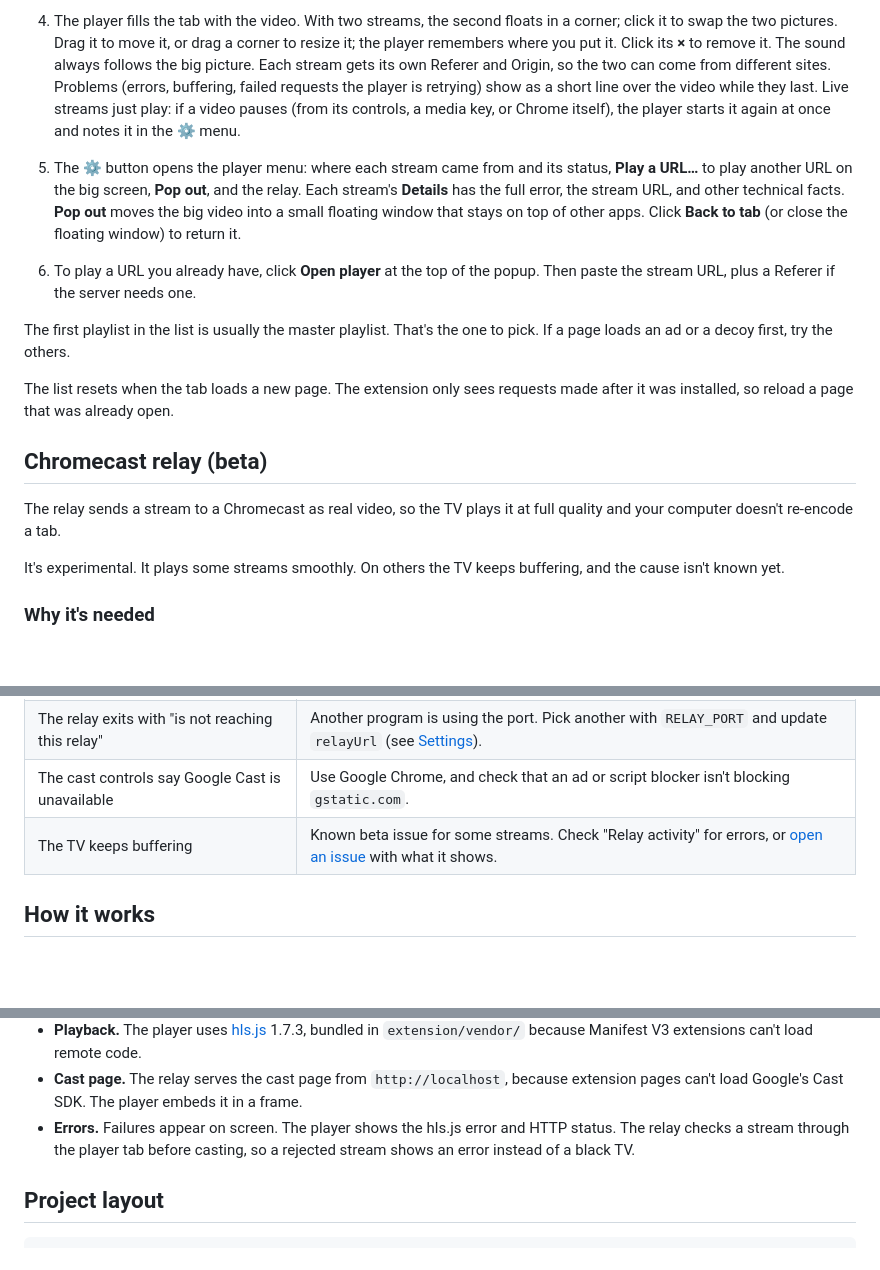
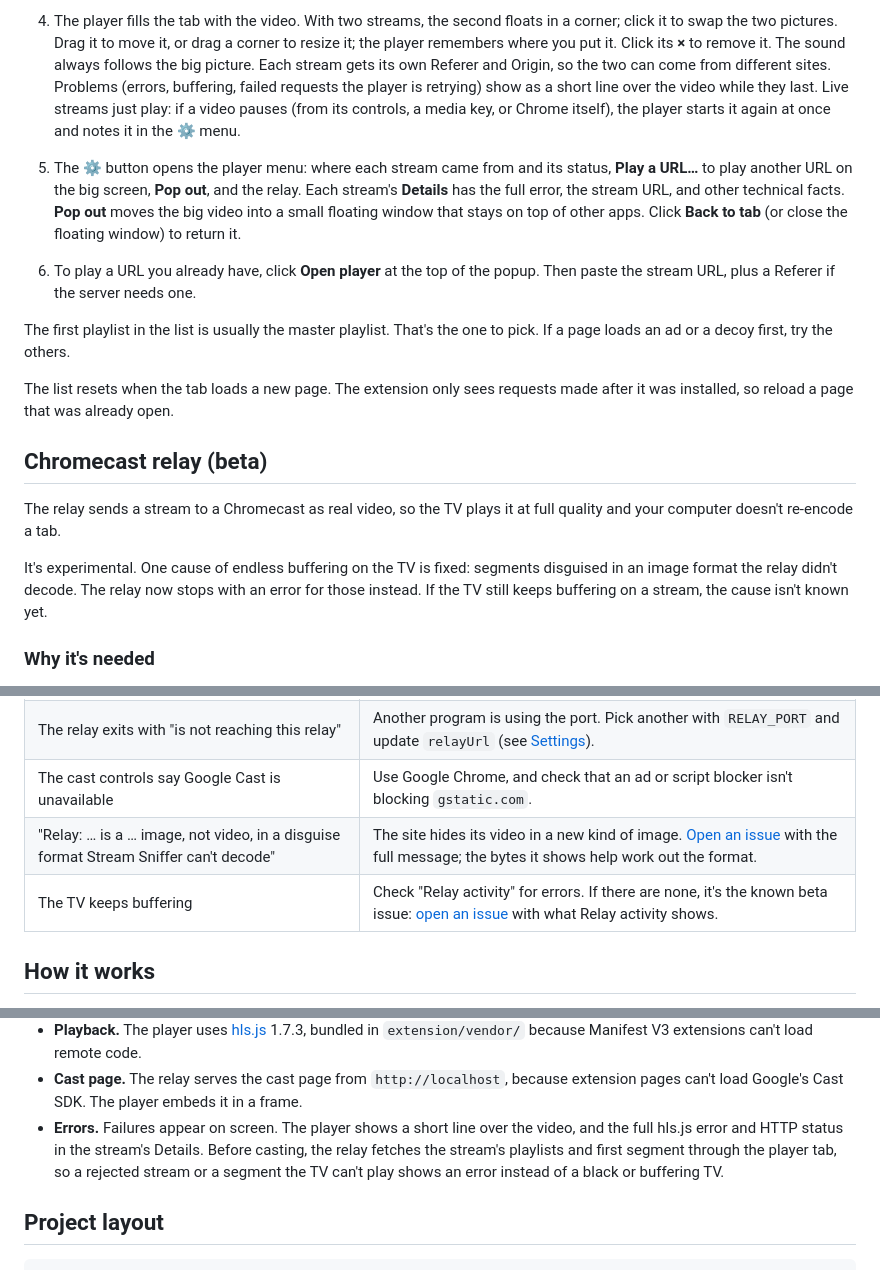
Before and after one commit to afxjzs/stream-sniffer, a Markdown page: README.md, 3 parts joined by grey strips. Drawn GitHub-style; blank space fills up the shorter version.

Commit message:
README: relay buffering cause, new error, and pre-cast segment check
Say that one cause of TV buffering is fixed, add a troubleshooting row
for the undecodable-image error, describe the short line and Details
split, and re-wrap the Use steps.

```diff
--- a/README.md
+++ b/README.md
@@ -62,16 +62,16 @@ To update later, run `git pull`, then click the reload icon (↻) on the extensi
 4. The player fills the tab with the video. With two streams, the second floats in a corner;
    click it to swap the two pictures. Drag it to move it, or drag a corner to resize it; the
    player remembers where you put it. Click its **×** to remove it. The sound always follows
-   the big picture. Each stream
-   gets its own Referer and Origin, so the two can come from different sites. Problems
-   (errors, buffering, failed requests the player is retrying) show as a short line over the
-   video while they last. Live streams just play: if a video pauses (from its controls, a media key, or Chrome
-   itself), the player starts it again at once and notes it in the ⚙ menu.
+   the big picture. Each stream gets its own Referer and Origin, so the two can come from
+   different sites. Problems (errors, buffering, failed requests the player is retrying) show as
+   a short line over the video while they last. Live streams just play: if a video pauses (from
+   its controls, a media key, or Chrome itself), the player starts it again at once and notes it
+   in the ⚙ menu.
 5. The ⚙ button opens the player menu: where each stream came from and its status, **Play a
    URL…** to play another URL on the big screen, **Pop out**, and the relay. Each stream's
-   **Details** has the full error, the stream URL, and other technical facts. **Pop out** moves the big video into
-   a small floating window that stays on top of other apps. Click **Back to tab** (or close the
-   floating window) to return it.
+   **Details** has the full error, the stream URL, and other technical facts. **Pop out** moves
+   the big video into a small floating window that stays on top of other apps. Click **Back to
+   tab** (or close the floating window) to return it.
 6. To play a URL you already have, click **Open player** at the top of the popup. Then paste the
    stream URL, plus a Referer if the server needs one.
 
@@ -86,8 +86,9 @@ installed, so reload a page that was already open.
 The relay sends a stream to a Chromecast as real video, so the TV plays it at full quality and
 your computer doesn't re-encode a tab.
 
-It's experimental. It plays some streams smoothly. On others the TV keeps buffering, and the cause
-isn't known yet.
+It's experimental. One cause of endless buffering on the TV is fixed: segments disguised in an
+image format the relay didn't decode. The relay now stops with an error for those instead. If the
+TV still keeps buffering on a stream, the cause isn't known yet.
 
 ### Why it's needed
 
@@ -173,7 +174,8 @@ The player shows the relay address in its status messages, so you can confirm wh
 | "Relay: not running at http://localhost:8788" | Start the relay with `node relay/server.mjs`. |
 | The relay exits with "is not reaching this relay" | Another program is using the port. Pick another with `RELAY_PORT` and update `relayUrl` (see [Settings](#settings)). |
 | The cast controls say Google Cast is unavailable | Use Google Chrome, and check that an ad or script blocker isn't blocking `gstatic.com`. |
-| The TV keeps buffering | Known beta issue for some streams. Check "Relay activity" for errors, or [open an issue](https://github.com/afxjzs/stream-sniffer/issues) with what it shows. |
+| "Relay: … is a … image, not video, in a disguise format Stream Sniffer can't decode" | The site hides its video in a new kind of image. [Open an issue](https://github.com/afxjzs/stream-sniffer/issues) with the full message; the bytes it shows help work out the format. |
+| The TV keeps buffering | Check "Relay activity" for errors. If there are none, it's the known beta issue: [open an issue](https://github.com/afxjzs/stream-sniffer/issues) with what Relay activity shows. |
 
 ## How it works
 
@@ -196,9 +198,10 @@ The player shows the relay address in its status messages, so you can confirm wh
   `extension/vendor/` because Manifest V3 extensions can't load remote code.
 - **Cast page.** The relay serves the cast page from `http://localhost`, because extension pages
   can't load Google's Cast SDK. The player embeds it in a frame.
-- **Errors.** Failures appear on screen. The player shows the hls.js error and HTTP status. The
-  relay checks a stream through the player tab before casting, so a rejected stream shows an error
-  instead of a black TV.
+- **Errors.** Failures appear on screen. The player shows a short line over the video, and the
+  full hls.js error and HTTP status in the stream's Details. Before casting, the relay fetches
+  the stream's playlists and first segment through the player tab, so a rejected stream or a
+  segment the TV can't play shows an error instead of a black or buffering TV.
 
 ## Project layout
 
```
